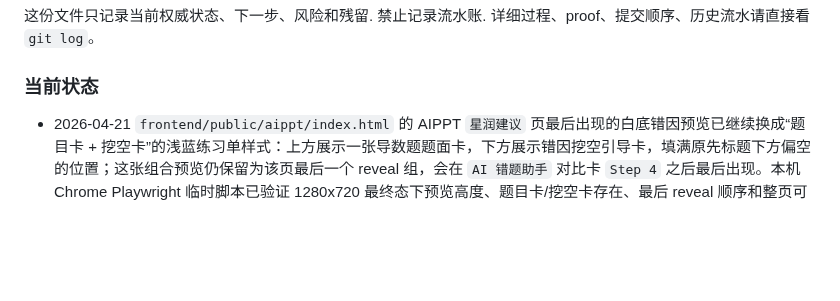
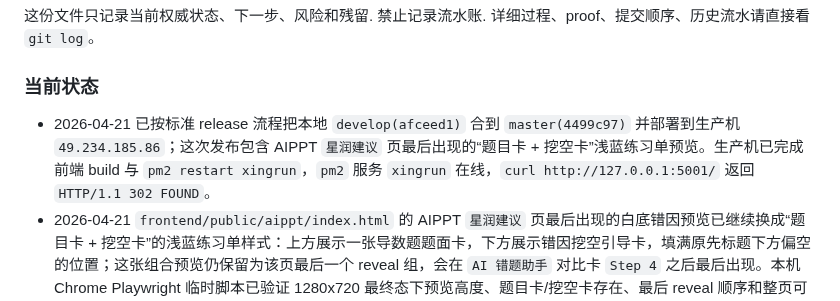
Before and after one commit to KaynXu/Xingrun-Website, a Markdown page: handoff.md, the part around the change. Drawn GitHub-style; blank space fills up the shorter version.

Commit message:
docs: record aippt preview release

```diff
--- a/handoff.md
+++ b/handoff.md
@@ -6,6 +6,7 @@
 详细过程、proof、提交顺序、历史流水请直接看 `git log`。
 
 ### 当前状态
+- 2026-04-21 已按标准 release 流程把本地 `develop(afceed1)` 合到 `master(4499c97)` 并部署到生产机 `49.234.185.86`；这次发布包含 AIPPT `星润建议` 页最后出现的“题目卡 + 挖空卡”浅蓝练习单预览。生产机已完成前端 build 与 `pm2 restart xingrun`，`pm2` 服务 `xingrun` 在线，`curl http://127.0.0.1:5001/` 返回 `HTTP/1.1 302 FOUND`。
 - 2026-04-21 `frontend/public/aippt/index.html` 的 AIPPT `星润建议` 页最后出现的白底错因预览已继续换成“题目卡 + 挖空卡”的浅蓝练习单样式：上方展示一张导数题题面卡，下方展示错因挖空引导卡，填满原先标题下方偏空的位置；这张组合预览仍保留为该页最后一个 reveal 组，会在 `AI 错题助手` 对比卡 `Step 4` 之后最后出现。本机 Chrome Playwright 临时脚本已验证 1280x720 最终态下预览高度、题目卡/挖空卡存在、最后 reveal 顺序和整页可见性，`npm run build` 通过。
 - 2026-04-21 `frontend/public/aippt/index.html` 的 AIPPT `星润建议` 页已把左侧原来的“如果这一页你想先切进...”引导段、`打开官方文章` 按钮和右侧视频说明，替换成白底错因挖空预览卡；这张预览卡在 DOM 中排到该页最后一个 reveal 组，现场点击时会在 `AI 错题助手` 对比卡 `Step 4` 之后最后出现。为容纳新增白底预览，本页标题、对比卡和步骤行距也做了局部压缩；本机 Chrome Playwright 临时脚本已验证 1280x720 最终态下整页内容完整落在视口内，`npm run build` 通过。
 - 2026-04-21 已按标准 release 流程把本地 `develop(20c0dd2)` 合到 `master(59f8d85)` 并部署到生产机 `49.234.185.86`；这次继续收口错题练习浏览器 PDF 的稳定性：当前 Linux 服务器上的 Playwright Chromium 启动已补上 `--disable-dev-shm-usage / --no-sandbox / --disable-setuid-sandbox` 三个稳态参数，避免练习单或错题库 PDF 渲染偶发以 `signal 6` 直接崩掉。对应回归已补在 `frontend/src/render-wrong-question-practice-sheet-pdf.test.ts` 和 `frontend/src/render-wrong-question-library-pdf.test.ts`。生产机 `pm2` 服务 `xingrun` 在线，`curl http://127.0.0.1:5001/` 返回 `HTTP/1.1 302 FOUND`；线上原先失败的 `sheet #12 / 2026-04-21 01:32:59 / student_id=276` 也已在这版代码下重新生成成功，当前状态已回到 `ready`，PDF 位于 `data/pdfs/wrong_question_practice_sheets/sheet-12.pdf`。
```
